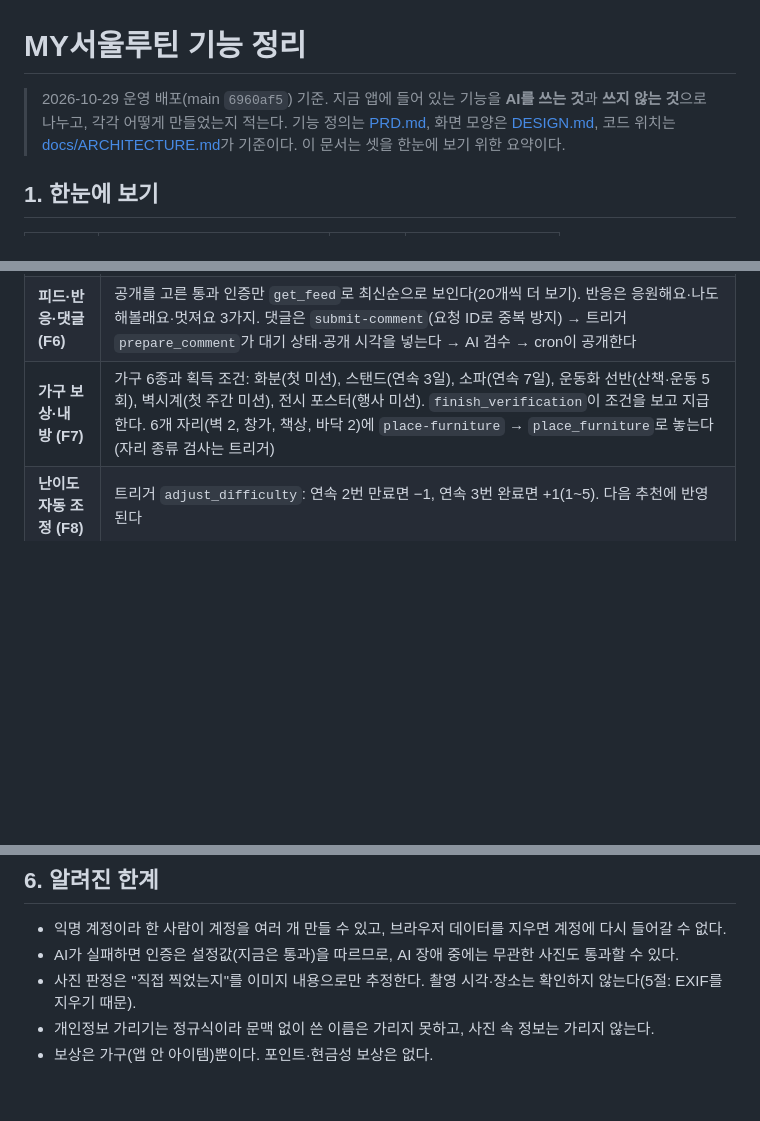
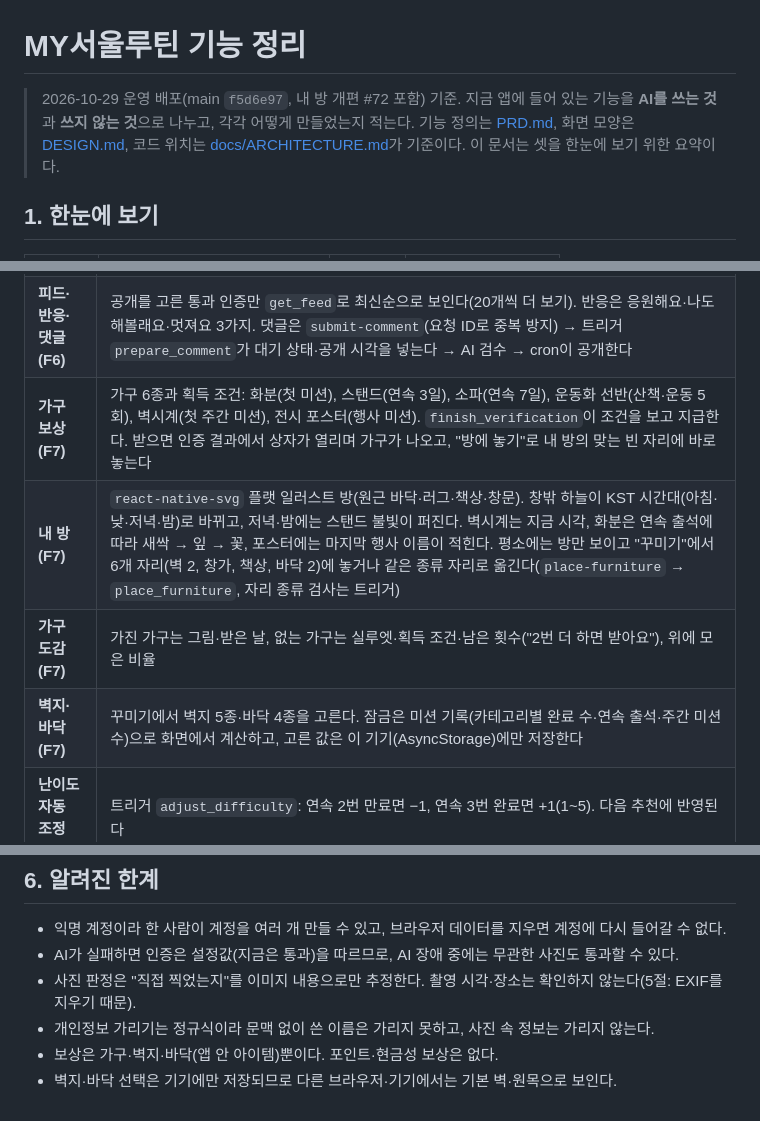
Before and after one commit to koolunkle/maru, a Markdown page: FEATURES.md, 3 parts joined by grey strips. GitHub-like rendering; blank space fills up the shorter version.

Commit message:
docs: FEATURES.md 내 방 항목을 일러스트 방 개편(#72) 기준으로 갱신
- 기준 커밋을 f5d6e97로 바꾸고 가구 보상·내 방·가구 도감·벽지·바닥을 나눠 적음
- 알려진 한계에 벽지·바닥이 기기에만 저장된다는 점 추가

```diff
--- a/FEATURES.md
+++ b/FEATURES.md
@@ -1,6 +1,6 @@
 # MY서울루틴 기능 정리
 
-> 2026-10-29 운영 배포(main `6960af5`) 기준. 지금 앱에 들어 있는 기능을 **AI를 쓰는 것**과 **쓰지 않는 것**으로 나누고, 각각 어떻게 만들었는지 적는다.
+> 2026-10-29 운영 배포(main `f5d6e97`, 내 방 개편 #72 포함) 기준. 지금 앱에 들어 있는 기능을 **AI를 쓰는 것**과 **쓰지 않는 것**으로 나누고, 각각 어떻게 만들었는지 적는다.
 > 기능 정의는 [PRD.md](./PRD.md), 화면 모양은 [DESIGN.md](./DESIGN.md), 코드 위치는 [docs/ARCHITECTURE.md](./docs/ARCHITECTURE.md)가 기준이다. 이 문서는 셋을 한눈에 보기 위한 요약이다.
 
 ## 1. 한눈에 보기
@@ -106,7 +106,10 @@
 | **미션 시작·만료 (F3)** | `start-mission` 함수 → DB 함수 `start_mission`. 오늘 미션은 동시에 3개, 주간 미션은 1개까지(트리거 `check_mission_start`). 마감은 오늘 미션이 그날 23:59, 주간 미션이 일요일 23:59(KST). cron `expire_due_missions`(10분)가 지난 미션을 만료한다 |
 | **달성률·연속 출석·쉼표 (F5)** | 미션을 완료할 때 `finish_verification`이 연속 출석을 계산한다. 어제 출석이면 +1이고, 그저께 출석이어도 그 주에 쉼표(하루 쉬기)를 안 썼으면 이어진다. 홈은 같은 규칙(`utils/streak.ts`)으로 끊긴 연속을 바로 반영한다. 기록 화면은 이번 주 달성률과 월간 출석 달력을 보여 준다 |
 | **피드·반응·댓글 (F6)** | 공개를 고른 통과 인증만 `get_feed`로 최신순으로 보인다(20개씩 더 보기). 반응은 응원해요·나도 해볼래요·멋져요 3가지. 댓글은 `submit-comment`(요청 ID로 중복 방지) → 트리거 `prepare_comment`가 대기 상태·공개 시각을 넣는다 → AI 검수 → cron이 공개한다 |
-| **가구 보상·내 방 (F7)** | 가구 6종과 획득 조건: 화분(첫 미션), 스탠드(연속 3일), 소파(연속 7일), 운동화 선반(산책·운동 5회), 벽시계(첫 주간 미션), 전시 포스터(행사 미션). `finish_verification`이 조건을 보고 지급한다. 6개 자리(벽 2, 창가, 책상, 바닥 2)에 `place-furniture` → `place_furniture`로 놓는다(자리 종류 검사는 트리거) |
+| **가구 보상 (F7)** | 가구 6종과 획득 조건: 화분(첫 미션), 스탠드(연속 3일), 소파(연속 7일), 운동화 선반(산책·운동 5회), 벽시계(첫 주간 미션), 전시 포스터(행사 미션). `finish_verification`이 조건을 보고 지급한다. 받으면 인증 결과에서 상자가 열리며 가구가 나오고, "방에 놓기"로 내 방의 맞는 빈 자리에 바로 놓는다 |
+| **내 방 (F7)** | `react-native-svg` 플랫 일러스트 방(원근 바닥·러그·책상·창문). 창밖 하늘이 KST 시간대(아침·낮·저녁·밤)로 바뀌고, 저녁·밤에는 스탠드 불빛이 퍼진다. 벽시계는 지금 시각, 화분은 연속 출석에 따라 새싹 → 잎 → 꽃, 포스터에는 마지막 행사 이름이 적힌다. 평소에는 방만 보이고 "꾸미기"에서 6개 자리(벽 2, 창가, 책상, 바닥 2)에 놓거나 같은 종류 자리로 옮긴다(`place-furniture` → `place_furniture`, 자리 종류 검사는 트리거) |
+| **가구 도감 (F7)** | 가진 가구는 그림·받은 날, 없는 가구는 실루엣·획득 조건·남은 횟수("2번 더 하면 받아요"), 위에 모은 비율 |
+| **벽지·바닥 (F7)** | 꾸미기에서 벽지 5종·바닥 4종을 고른다. 잠금은 미션 기록(카테고리별 완료 수·연속 출석·주간 미션 수)으로 화면에서 계산하고, 고른 값은 이 기기(AsyncStorage)에만 저장한다 |
 | **난이도 자동 조정 (F8)** | 트리거 `adjust_difficulty`: 연속 2번 만료면 −1, 연속 3번 완료면 +1(1~5). 다음 추천에 반영된다 |
 | **다음 보상 표시 (F8)** | 홈 미션 카드마다 "2번 더 하면 운동화 선반"처럼 그 미션으로 가장 가까워지는 가구를 보여 준다(`utils/next-reward.ts`, 서버 지급 규칙과 같은 계산) |
 | **같이 할래요 (F9)** | `mission_participants`에 켜고 끈다. 인원 수와 닉네임 최대 3개만 보인다. 메시지·연락처 기능은 없다 |
@@ -132,4 +135,5 @@
 - AI가 실패하면 인증은 설정값(지금은 통과)을 따르므로, AI 장애 중에는 무관한 사진도 통과할 수 있다.
 - 사진 판정은 "직접 찍었는지"를 이미지 내용으로만 추정한다. 촬영 시각·장소는 확인하지 않는다(5절: EXIF를 지우기 때문).
 - 개인정보 가리기는 정규식이라 문맥 없이 쓴 이름은 가리지 못하고, 사진 속 정보는 가리지 않는다.
-- 보상은 가구(앱 안 아이템)뿐이다. 포인트·현금성 보상은 없다.
+- 보상은 가구·벽지·바닥(앱 안 아이템)뿐이다. 포인트·현금성 보상은 없다.
+- 벽지·바닥 선택은 기기에만 저장되므로 다른 브라우저·기기에서는 기본 벽·원목으로 보인다.
```
